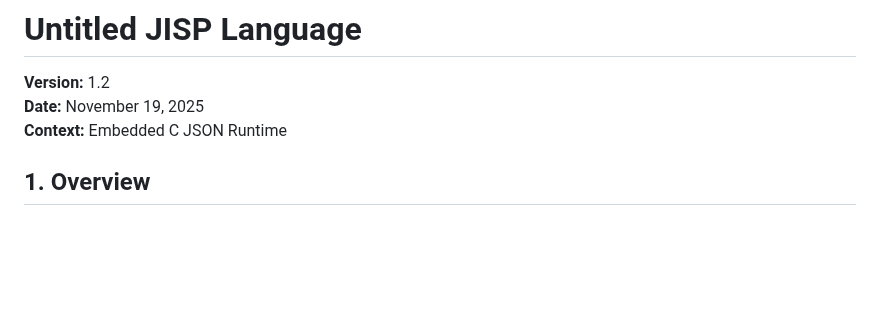
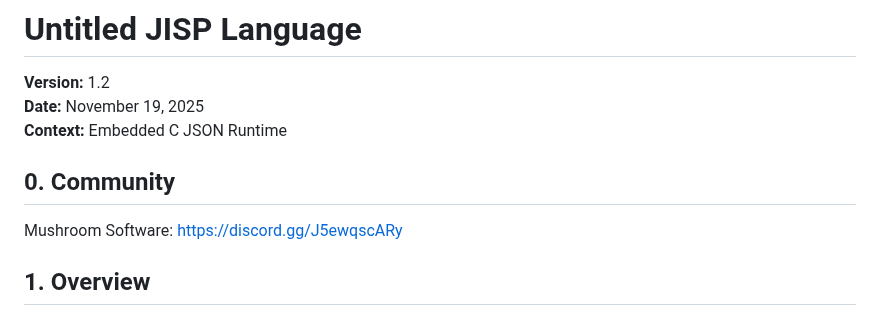
Before and after one commit to flintwinters/untitled-jisp, a Markdown page: README.md, the part around the change. Drawn GitHub-style; blank space fills up the shorter version.

Commit message:
Add community section to README
Added community section with Discord link.

```diff
--- a/README.md
+++ b/README.md
@@ -3,6 +3,10 @@
 **Version:** 1.2
 **Date:** November 19, 2025
 **Context:** Embedded C JSON Runtime
+
+## 0. Community
+
+Mushroom Software: [https://discord.gg/J5ewqscARy](https://discord.gg/J5ewqscARy)
 
 ## 1. Overview
 JISP (JSON Instruction Stream Processor) is a stack-based virtual machine embedded within a single JSON document. It executes operations defined in the document to transform the document itself. It is built on top of the high-performance `yyjson` C library.
```
